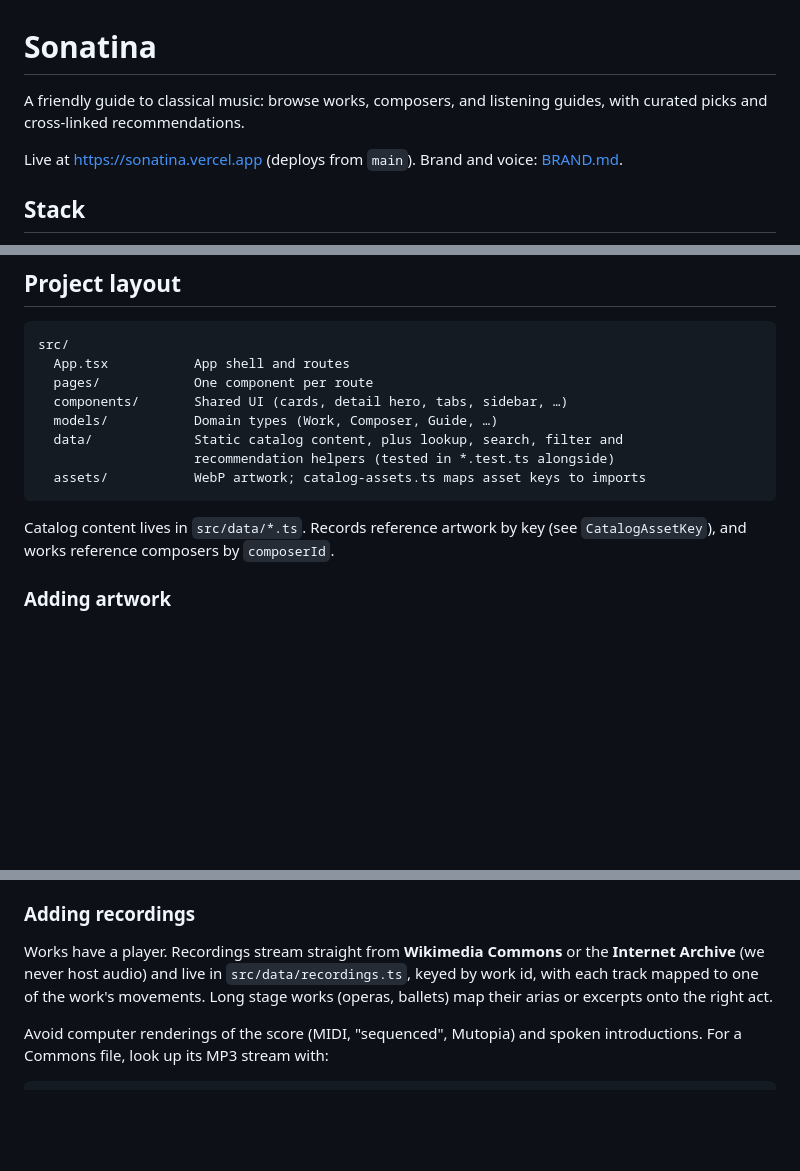
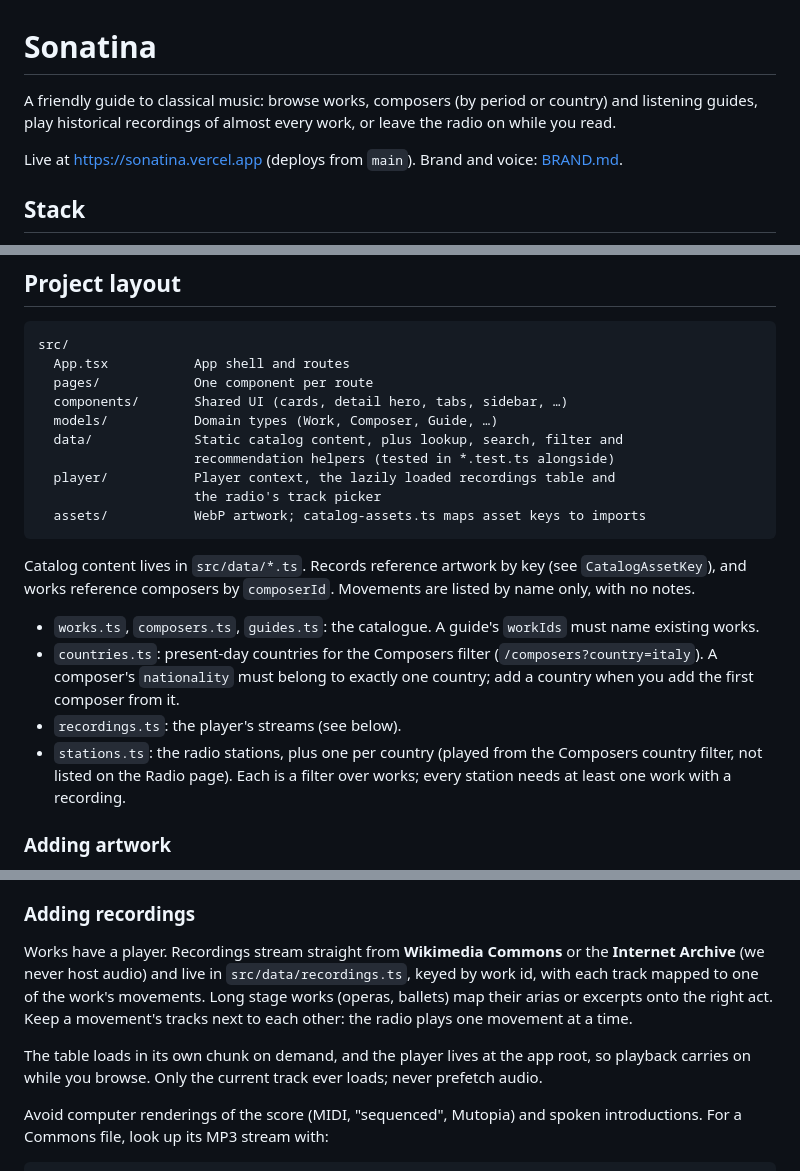
Before and after one commit to paolomissagia/sonatina, a Markdown page: README.md, 3 parts joined by grey strips. GitHub-like rendering; blank space fills up the shorter version.

Commit message:
docs: README and BRAND cover the radio, countries and player

````diff
--- a/README.md
+++ b/README.md
@@ -1,6 +1,6 @@
 # Sonatina
 
-A friendly guide to classical music: browse works, composers, and listening guides, with curated picks and cross-linked recommendations.
+A friendly guide to classical music: browse works, composers (by period or country) and listening guides, play historical recordings of almost every work, or leave the radio on while you read.
 
 Live at https://sonatina.vercel.app (deploys from `main`). Brand and voice: [BRAND.md](BRAND.md).
 
@@ -47,10 +47,17 @@ src/
   models/           Domain types (Work, Composer, Guide, …)
   data/             Static catalog content, plus lookup, search, filter and
                     recommendation helpers (tested in *.test.ts alongside)
+  player/           Player context, the lazily loaded recordings table and
+                    the radio's track picker
   assets/           WebP artwork; catalog-assets.ts maps asset keys to imports
 ```
 
-Catalog content lives in `src/data/*.ts`. Records reference artwork by key (see `CatalogAssetKey`), and works reference composers by `composerId`.
+Catalog content lives in `src/data/*.ts`. Records reference artwork by key (see `CatalogAssetKey`), and works reference composers by `composerId`. Movements are listed by name only, with no notes.
+
+- `works.ts`, `composers.ts`, `guides.ts`: the catalogue. A guide's `workIds` must name existing works.
+- `countries.ts`: present-day countries for the Composers filter (`/composers?country=italy`). A composer's `nationality` must belong to exactly one country; add a country when you add the first composer from it.
+- `recordings.ts`: the player's streams (see below).
+- `stations.ts`: the radio stations, plus one per country (played from the Composers country filter, not listed on the Radio page). Each is a filter over works; every station needs at least one work with a recording.
 
 ### Adding artwork
 
@@ -64,7 +71,9 @@ The script refuses anything that isn't public domain or CC0, writes the WebP, an
 
 ### Adding recordings
 
-Works have a player. Recordings stream straight from **Wikimedia Commons** or the **Internet Archive** (we never host audio) and live in `src/data/recordings.ts`, keyed by work id, with each track mapped to one of the work's movements. Long stage works (operas, ballets) map their arias or excerpts onto the right act.
+Works have a player. Recordings stream straight from **Wikimedia Commons** or the **Internet Archive** (we never host audio) and live in `src/data/recordings.ts`, keyed by work id, with each track mapped to one of the work's movements. Long stage works (operas, ballets) map their arias or excerpts onto the right act. Keep a movement's tracks next to each other: the radio plays one movement at a time.
+
+The table loads in its own chunk on demand, and the player lives at the app root, so playback carries on while you browse. Only the current track ever loads; never prefetch audio.
 
 Avoid computer renderings of the score (MIDI, "sequenced", Mutopia) and spoken introductions. For a Commons file, look up its MP3 stream with:
 
````
Also changed, not shown: BRAND.md (+4 -2 lines).
